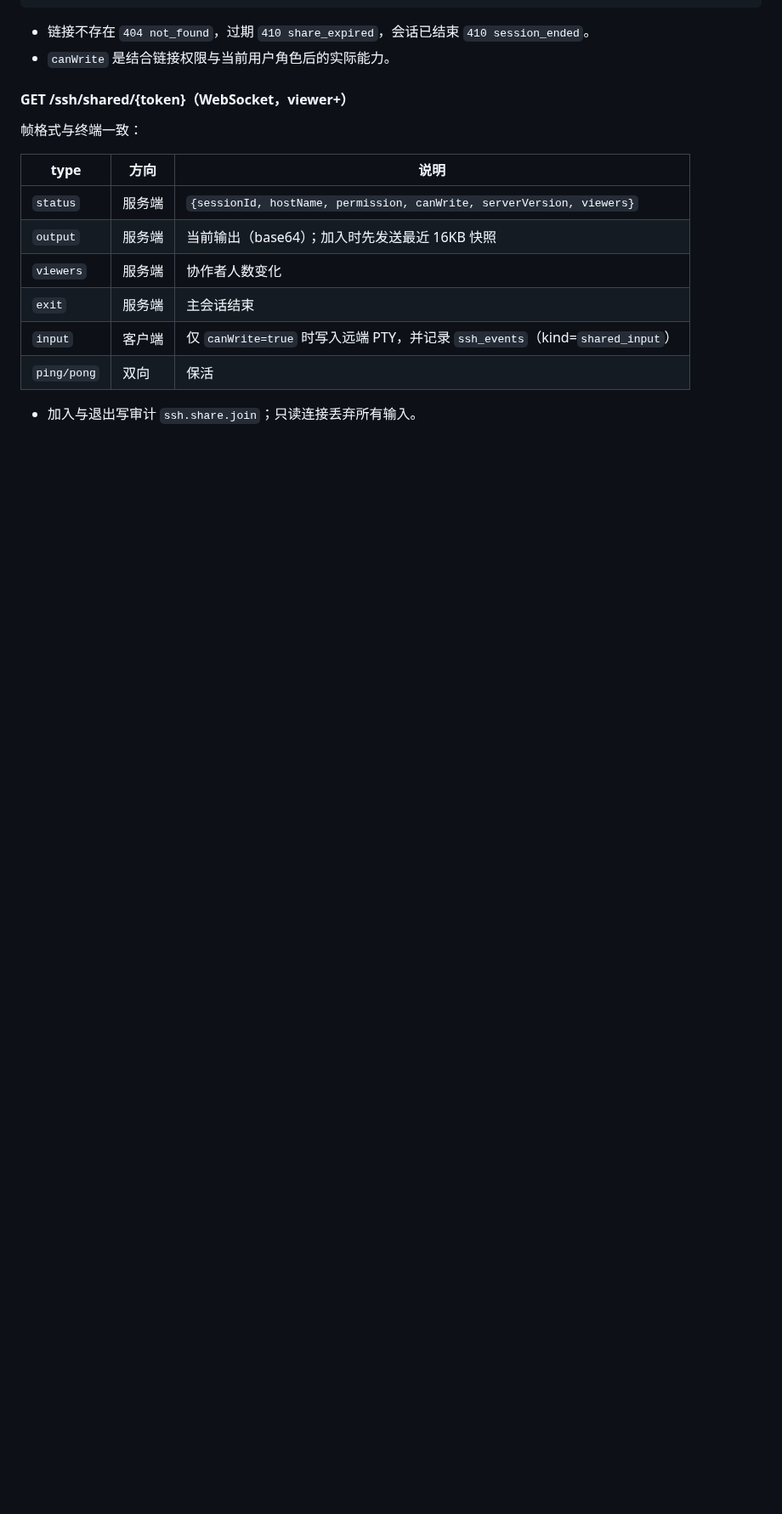
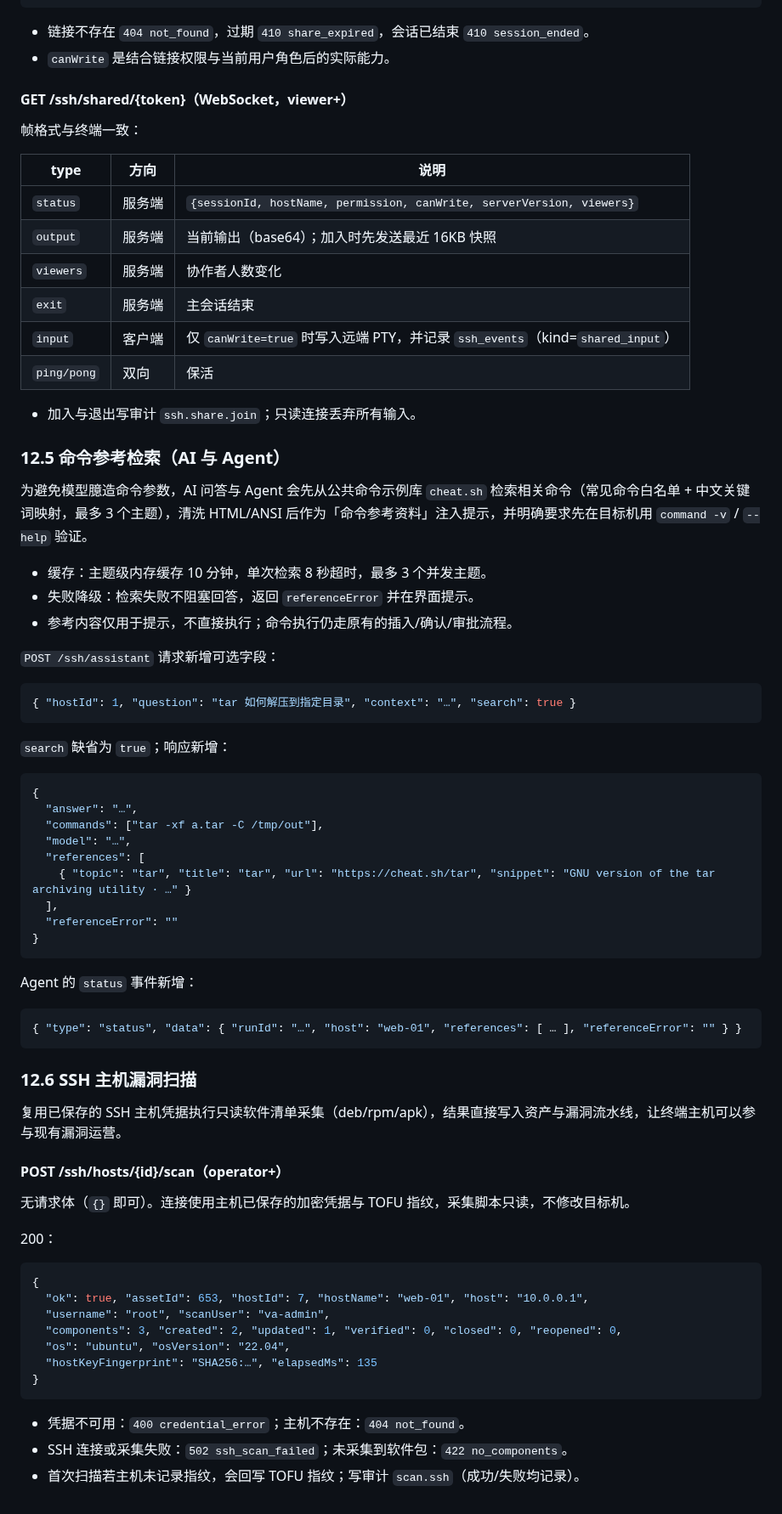
Before and after one commit to NoraStory/vulnagent, a Markdown page: docs/architecture/api-contract.md, the part around the change. Shown at 85% size. Drawn GitHub-style; blank space fills up the shorter version.

````diff
--- a/docs/architecture/api-contract.md
+++ b/docs/architecture/api-contract.md
@@ -1327,3 +1327,61 @@ vulnagent_selfcheck_failed 0
 | `ping/pong` | 双向 | 保活 |
 
 - 加入与退出写审计 `ssh.share.join`；只读连接丢弃所有输入。
+
+### 12.5 命令参考检索（AI 与 Agent）
+
+为避免模型臆造命令参数，AI 问答与 Agent 会先从公共命令示例库 `cheat.sh` 检索相关命令（常见命令白名单 + 中文关键词映射，最多 3 个主题），清洗 HTML/ANSI 后作为「命令参考资料」注入提示，并明确要求先在目标机用 `command -v` / `--help` 验证。
+
+- 缓存：主题级内存缓存 10 分钟，单次检索 8 秒超时，最多 3 个并发主题。
+- 失败降级：检索失败不阻塞回答，返回 `referenceError` 并在界面提示。
+- 参考内容仅用于提示，不直接执行；命令执行仍走原有的插入/确认/审批流程。
+
+`POST /ssh/assistant` 请求新增可选字段：
+
+```json
+{ "hostId": 1, "question": "tar 如何解压到指定目录", "context": "…", "search": true }
+```
+
+`search` 缺省为 `true`；响应新增：
+
+```json
+{
+  "answer": "…",
+  "commands": ["tar -xf a.tar -C /tmp/out"],
+  "model": "…",
+  "references": [
+    { "topic": "tar", "title": "tar", "url": "https://cheat.sh/tar", "snippet": "GNU version of the tar archiving utility · …" }
+  ],
+  "referenceError": ""
+}
+```
+
+Agent 的 `status` 事件新增：
+
+```json
+{ "type": "status", "data": { "runId": "…", "host": "web-01", "references": [ … ], "referenceError": "" } }
+```
+
+### 12.6 SSH 主机漏洞扫描
+
+复用已保存的 SSH 主机凭据执行只读软件清单采集（deb/rpm/apk），结果直接写入资产与漏洞流水线，让终端主机可以参与现有漏洞运营。
+
+#### POST /ssh/hosts/{id}/scan（operator+）
+
+无请求体（`{}` 即可）。连接使用主机已保存的加密凭据与 TOFU 指纹，采集脚本只读，不修改目标机。
+
+200：
+
+```json
+{
+  "ok": true, "assetId": 653, "hostId": 7, "hostName": "web-01", "host": "10.0.0.1",
+  "username": "root", "scanUser": "va-admin",
+  "components": 3, "created": 2, "updated": 1, "verified": 0, "closed": 0, "reopened": 0,
+  "os": "ubuntu", "osVersion": "22.04",
+  "hostKeyFingerprint": "SHA256:…", "elapsedMs": 135
+}
+```
+
+- 凭据不可用：`400 credential_error`；主机不存在：`404 not_found`。
+- SSH 连接或采集失败：`502 ssh_scan_failed`；未采集到软件包：`422 no_components`。
+- 首次扫描若主机未记录指纹，会回写 TOFU 指纹；写审计 `scan.ssh`（成功/失败均记录）。
````
Also changed, not shown: README.md (+10 -1 lines), docs/architecture/detailed-design.md (+16 -0 lines), docs/screenshots/terminal-ai-reference.png (added), docs/screenshots/terminal-scan.png (added), 13 other files.
